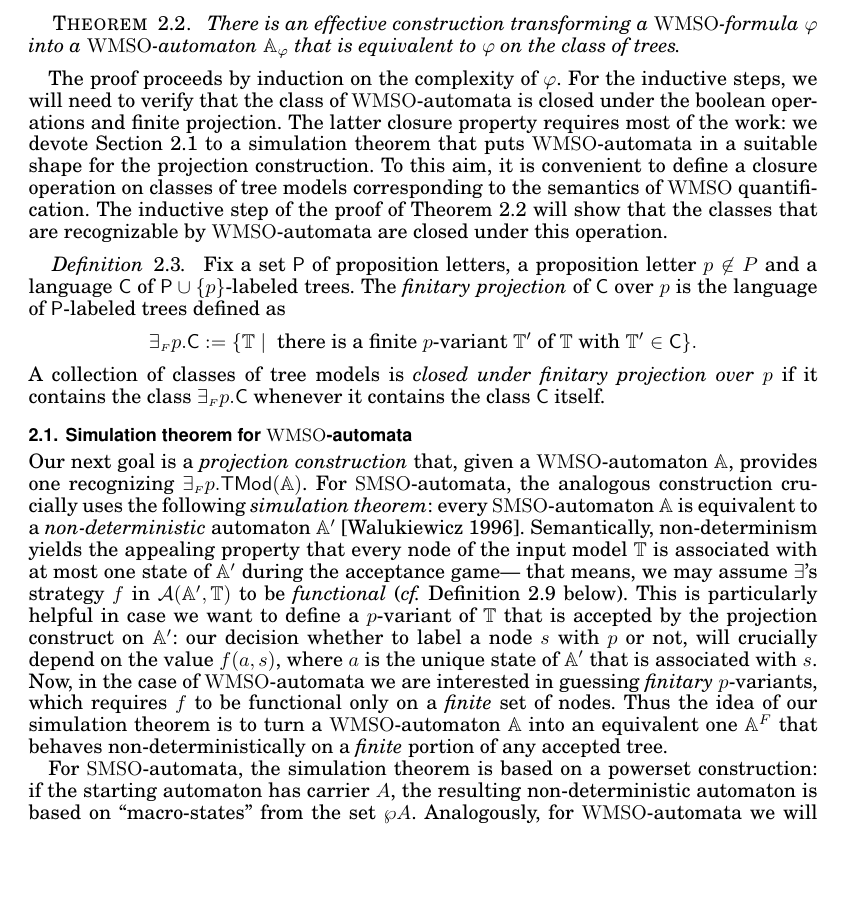
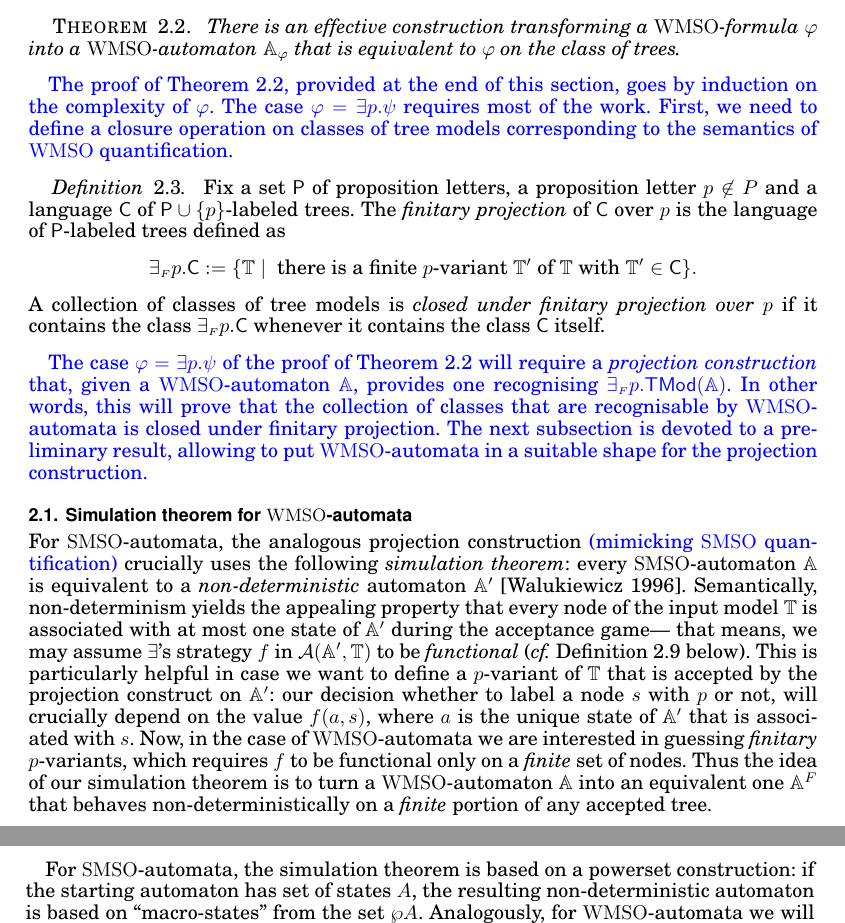
Before and after one commit to fzanasi/TOCL-Power-of-the-weak, a LaTeX paper (TOCL/tocl-version.tex, which reads TOCL/neutral/sec-wmso-automata.tex): part of page 16 of 39 before the commit and two parts of pages 16 and 17 of 39 after it, the two joined at a grey line, cut so that both start at the same text, the shorter picture padded with empty space. Compiled offline with pdfLaTeX.

Commit message:
Addressing referees comments

```diff
--- a/TOCL/neutral/sec-wmso-automata.tex
+++ b/TOCL/neutral/sec-wmso-automata.tex
@@ -31,18 +31,9 @@ to $\phi$ on the class of trees.
 % \models {\phi}$.
 \end{theorem}
 
-The proof proceeds by induction on the complexity of
-$\phi$. For the inductive steps, we will need to verify that the class of
-$\wmso$-automata is closed under the boolean operations and finite projection.
-The latter closure property requires most of the work: we devote
-Section \ref{sec:simulationwmso} to a simulation theorem that puts
-$\wmso$-automata in a suitable shape for the projection construction.
-%
-To this aim, it is convenient to define a closure operation on classes of
-tree models corresponding to the semantics of $\wmso$ quantification.
-The inductive step of the proof of Theorem \ref{t:wmsoauto} will show that
-the classes that are recognizable by $\wmso$-automata are closed under this
-operation.
+{\color{blue} The proof of Theorem~\ref{t:wmsoauto}, provided at the end of this section, goes by induction on the complexity of
+$\phi$. The case $\phi = \exists p. \psi$ requires most of the work. First, we need to define a closure operation on classes of
+tree models corresponding to the semantics of $\wmso$ quantification.}
 
 \begin{definition}\label{def:tree_finproj-w}
 Fix a set $\pprop$ of proposition letters, a proposition letter $p \not\in P$
@@ -60,13 +51,15 @@ projection over $p$} if it contains the class ${{\finexists} p}.\mathsf{C}$
 whenever it contains the class $\mathsf{C}$ itself.
 \end{definition}
 
+{\color{blue} The case $\phi = \exists p. \psi$ of the proof of Theorem \ref{t:wmsoauto} will require a \emph{projection construction} that, given a $\wmso$-automaton
+$\bbA$, provides one recognising ${\finexists p}.\TMod(\bbA)$. In other words, this will  prove that
+the collection of classes that are recognisable by $\wmso$-automata is closed under finitary projection. The next subsection is devoted to a preliminary result, allowing to put $\wmso$-automata in a suitable shape for the projection construction.} %As a preliminary step, this will require a simulation  we  subsection \ref{sec:simulationwmso} to a simulation theorem that puts $\wmso$-automata in a suitable shape for the projection construction}
+
 \subsection{Simulation theorem for $\wmso$-automata}
 \label{sec:simulationwmso}
 
 \noindent
-Our next goal is a \emph{projection construction} that, given a $\wmso$-automaton
-$\bbA$, provides one recognizing ${\finexists p}.\TMod(\bbA)$.
-For $\smso$-automata, the analogous construction crucially uses the following
+For $\smso$-automata, the analogous projection construction {\color{blue}(mimicking $\smso$ quantification)} crucially uses the following
 \emph{simulation theorem}: every $\smso$-automaton $\bbA$ is equivalent to a
 \emph{non-deterministic} automaton $\bbA'$ \cite{Walukiewicz96}.
 Semantically, non-determinism yields the appealing property that every node of
@@ -86,7 +79,7 @@ into an equivalent one $\bbA^{\f}$ that behaves non-deterministically on a
 \emph{finite} portion of any accepted tree.
 
 For $\smso$-automata, the simulation theorem is based on a powerset construction:
-if the starting automaton has carrier $A$, the resulting non-deterministic
+if the starting automaton has set of states $A$, the resulting non-deterministic
 automaton is based on ``macro-states'' from the set $\shA$.
 Analogously, for $\wmso$-automata we will associate the non-deterministic
 behaviour with macro-states.
```
Also changed, not shown: TOCL/neutral/sec-nmso-automata.tex (+3 -3 lines), TOCL/tocl-version.pdf, TOCL/neutral/sec-wmso-automata.tex (2 more changed lines), 1 other file.
